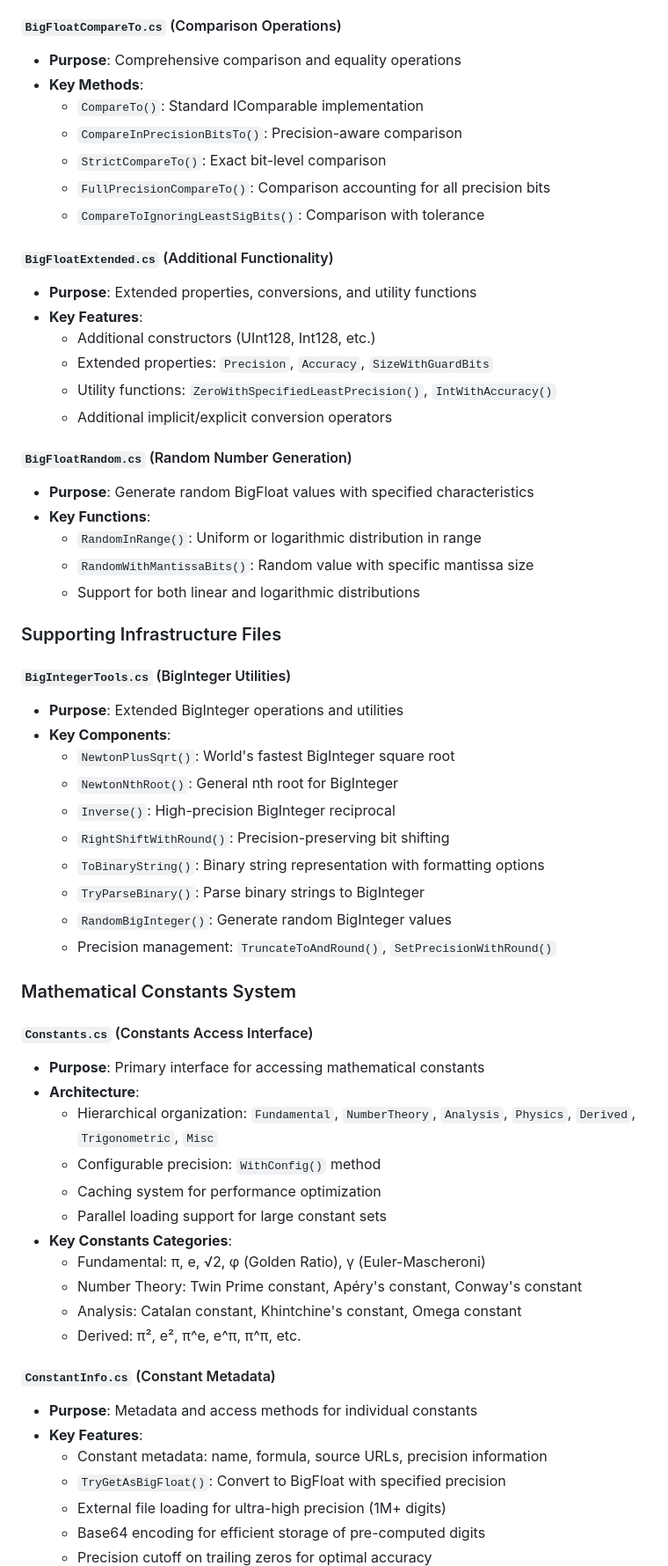
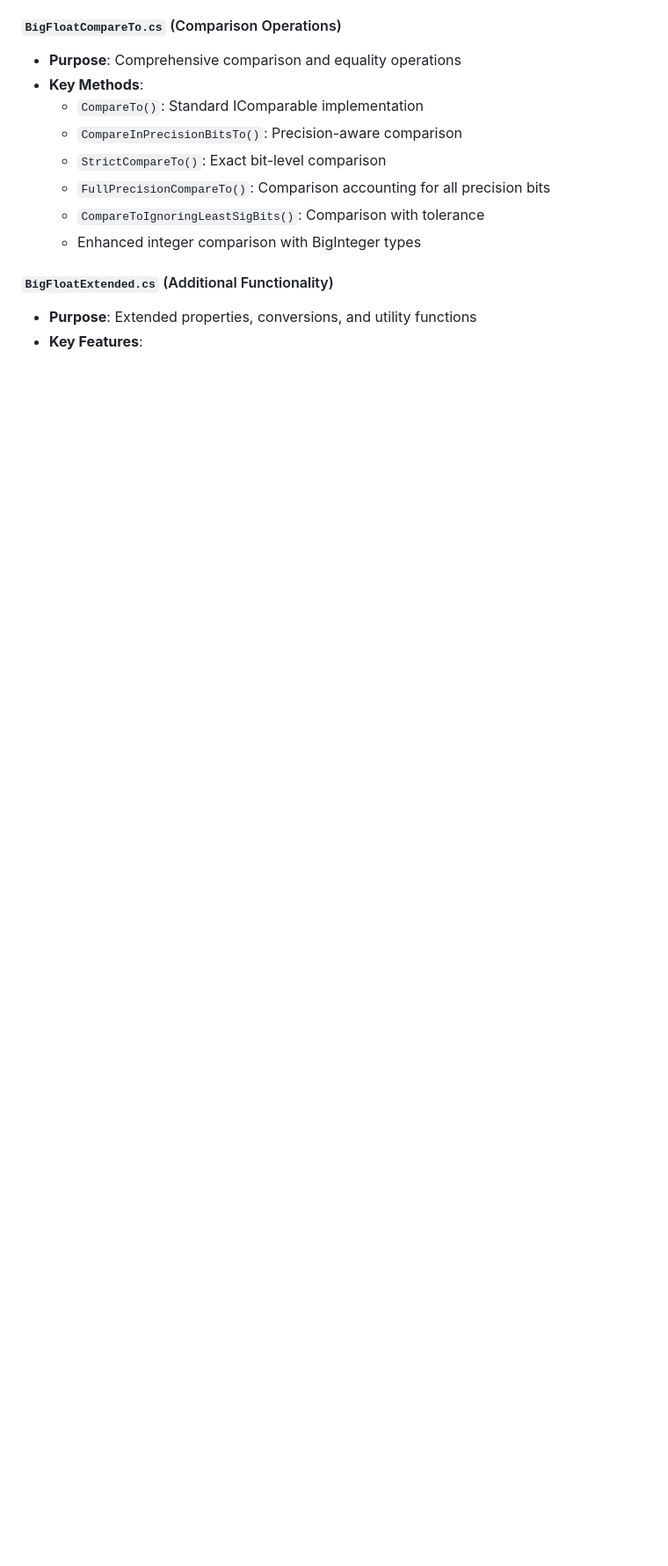
Before and after one commit to SunsetQuest/BigFloat, a Markdown page: BigFloatSpecification.md, the part around one of its changes. Shown at 88% size. GitHub-like rendering; blank space fills up the shorter version.

```diff
--- a/BigFloatSpecification.md
+++ b/BigFloatSpecification.md
@@ -76,57 +127,8 @@ The BigFloat library is a comprehensive C# implementation of arbitrary-precision
   - `StrictCompareTo()`: Exact bit-level comparison
   - `FullPrecisionCompareTo()`: Comparison accounting for all precision bits
   - `CompareToIgnoringLeastSigBits()`: Comparison with tolerance
+  - Enhanced integer comparison with BigInteger types
 
 #### `BigFloatExtended.cs` (Additional Functionality)
 - **Purpose**: Extended properties, conversions, and utility functions
 - **Key Features**:
-  - Additional constructors (UInt128, Int128, etc.)
-  - Extended properties: `Precision`, `Accuracy`, `SizeWithGuardBits`
-  - Utility functions: `ZeroWithSpecifiedLeastPrecision()`, `IntWithAccuracy()`
-  - Additional implicit/explicit conversion operators
-
-#### `BigFloatRandom.cs` (Random Number Generation)
-- **Purpose**: Generate random BigFloat values with specified characteristics
-- **Key Functions**:
-  - `RandomInRange()`: Uniform or logarithmic distribution in range
-  - `RandomWithMantissaBits()`: Random value with specific mantissa size
-  - Support for both linear and logarithmic distributions
-
-### Supporting Infrastructure Files
-
-#### `BigIntegerTools.cs` (BigInteger Utilities)
-- **Purpose**: Extended BigInteger operations and utilities
-- **Key Components**:
-  - `NewtonPlusSqrt()`: World's fastest BigInteger square root
-  - `NewtonNthRoot()`: General nth root for BigInteger
-  - `Inverse()`: High-precision BigInteger reciprocal
-  - `RightShiftWithRound()`: Precision-preserving bit shifting
-  - `ToBinaryString()`: Binary string representation with formatting options
-  - `TryParseBinary()`: Parse binary strings to BigInteger
-  - `RandomBigInteger()`: Generate random BigInteger values
-  - Precision management: `TruncateToAndRound()`, `SetPrecisionWithRound()`
-
-### Mathematical Constants System
-
-#### `Constants.cs` (Constants Access Interface)
-- **Purpose**: Primary interface for accessing mathematical constants
-- **Architecture**:
-  - Hierarchical organization: `Fundamental`, `NumberTheory`, `Analysis`, `Physics`, `Derived`, `Trigonometric`, `Misc`
-  - Configurable precision: `WithConfig()` method
-  - Caching system for performance optimization
-  - Parallel loading support for large constant sets
-- **Key Constants Categories**:
-  - Fundamental: π, e, √2, φ (Golden Ratio), γ (Euler-Mascheroni)
-  - Number Theory: Twin Prime constant, Apéry's constant, Conway's constant
-  - Analysis: Catalan constant, Khintchine's constant, Omega constant
-  - Derived: π², e², π^e, e^π, π^π, etc.
-
-#### `ConstantInfo.cs` (Constant Metadata)
-- **Purpose**: Metadata and access methods for individual constants
-- **Key Features**:
-  - Constant metadata: name, formula, source URLs, precision information
-  - `TryGetAsBigFloat()`: Convert to BigFloat with specified precision
-  - External file loading for ultra-high precision (1M+ digits)
-  - Base64 encoding for efficient storage of pre-computed digits
-  - Precision cutoff on trailing zeros for optimal accuracy
-
```
Also changed, not shown: other parts of BigFloatSpecification.md (+235 -134 lines).
